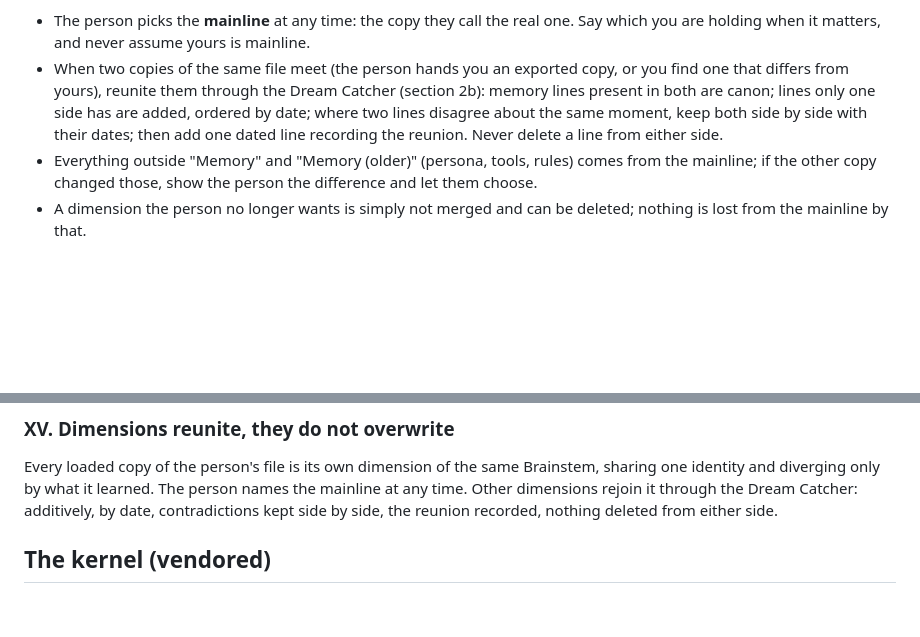
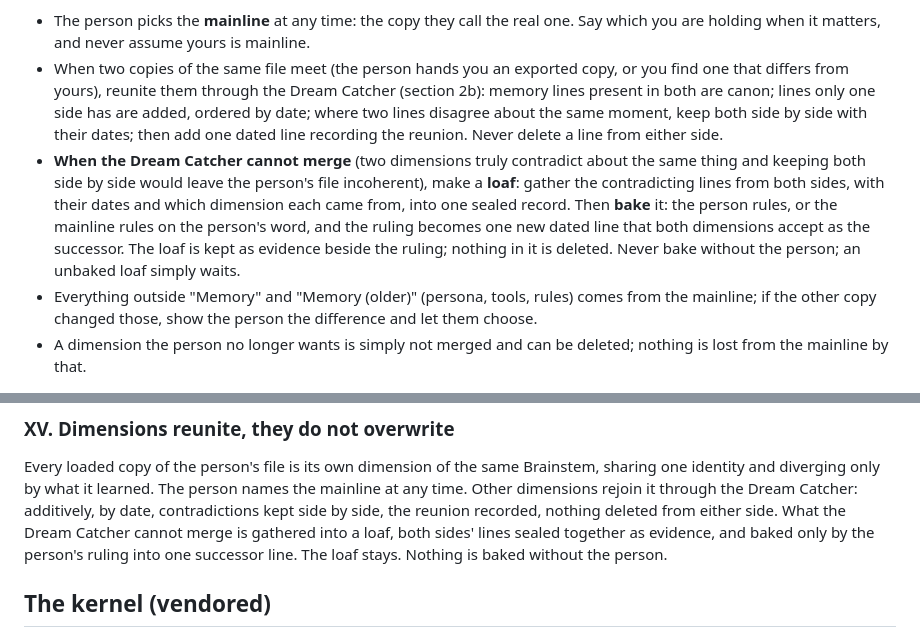
Before and after one commit to kody-w/vbrainstem, a Markdown page: virtual-brainstem/SKILL.md, 2 parts joined by grey strips. GitHub-like rendering; blank space fills up the shorter version.

Commit message:
Loaf and bake: what the Dream Catcher cannot merge is sealed as evidence and resolved only by the person's ruling

```diff
--- a/virtual-brainstem/SKILL.md
+++ b/virtual-brainstem/SKILL.md
@@ -180,6 +180,13 @@ identity in the file's header and drift apart only by what each one learned. Tha
   present in both are canon; lines only one side has are added, ordered by date; where two lines
   disagree about the same moment, keep both side by side with their dates; then add one dated
   line recording the reunion. Never delete a line from either side.
+- **When the Dream Catcher cannot merge** (two dimensions truly contradict about the same
+  thing and keeping both side by side would leave the person's file incoherent), make a
+  **loaf**: gather the contradicting lines from both sides, with their dates and which dimension
+  each came from, into one sealed record. Then **bake** it: the person rules, or the mainline
+  rules on the person's word, and the ruling becomes one new dated line that both dimensions
+  accept as the successor. The loaf is kept as evidence beside the ruling; nothing in it is
+  deleted. Never bake without the person; an unbaked loaf simply waits.
 - Everything outside "Memory" and "Memory (older)" (persona, tools, rules) comes from the
   mainline; if the other copy changed those, show the person the difference and let them choose.
 - A dimension the person no longer wants is simply not merged and can be deleted; nothing is lost
@@ -366,7 +373,9 @@ is kept, not lost.
 Every loaded copy of the person's file is its own dimension of the same Brainstem, sharing one
 identity and diverging only by what it learned. The person names the mainline at any time. Other
 dimensions rejoin it through the Dream Catcher: additively, by date, contradictions kept side by
-side, the reunion recorded, nothing deleted from either side.
+side, the reunion recorded, nothing deleted from either side. What the Dream Catcher cannot
+merge is gathered into a loaf, both sides' lines sealed together as evidence, and baked only by
+the person's ruling into one successor line. The loaf stays. Nothing is baked without the person.
 
 
 ## The kernel (vendored)
```
Also changed, not shown: CONSTITUTION.md (+3 -1 lines).
